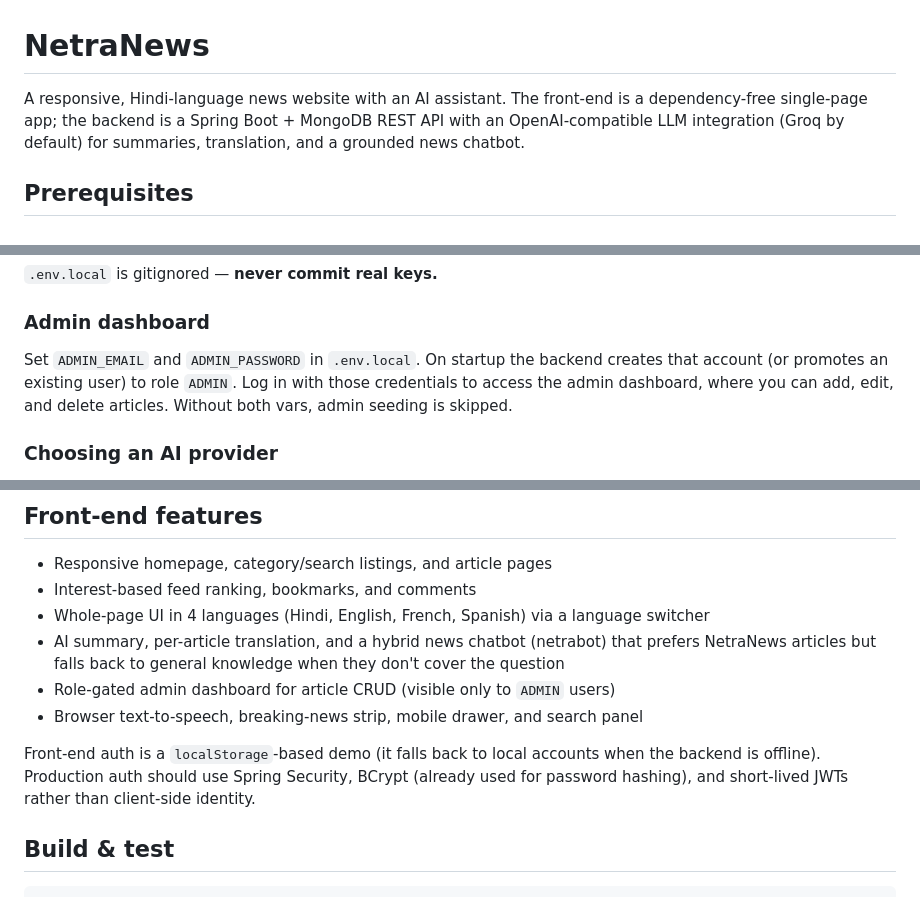
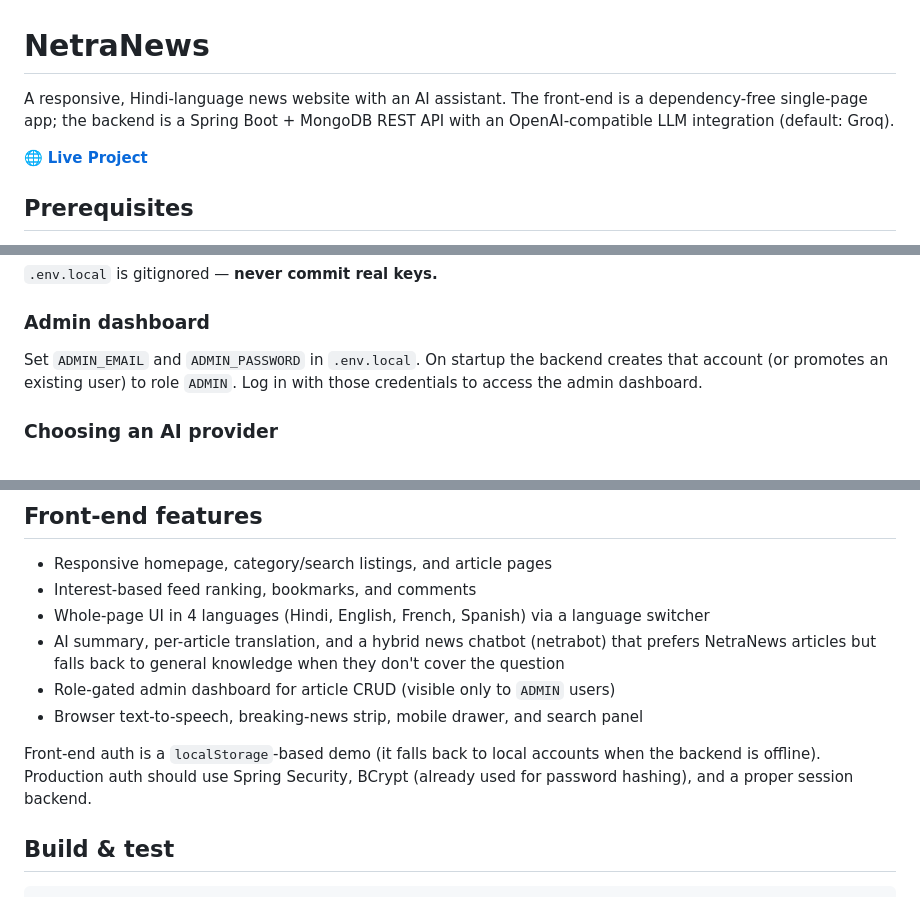
Before and after one commit to Aryan-0coder/NetraNews, a Markdown page: README.md, 3 parts joined by grey strips. Rendered like a GitHub page.

Commit message:
Add live project link to README

```diff
--- a/README.md
+++ b/README.md
@@ -1,6 +1,8 @@
 # NetraNews
 
-A responsive, Hindi-language news website with an AI assistant. The front-end is a dependency-free single-page app; the backend is a Spring Boot + MongoDB REST API with an OpenAI-compatible LLM integration (Groq by default) for summaries, translation, and a grounded news chatbot.
+A responsive, Hindi-language news website with an AI assistant. The front-end is a dependency-free single-page app; the backend is a Spring Boot + MongoDB REST API with an OpenAI-compatible LLM integration (default: Groq).
+
+🌐 **[Live Project](https://netranews-zq0n.onrender.com)**
 
 ## Prerequisites
 
@@ -58,7 +60,7 @@ Backend config is in `backend/src/main/resources/application.yml` and is driven
 
 ### Admin dashboard
 
-Set `ADMIN_EMAIL` and `ADMIN_PASSWORD` in `.env.local`. On startup the backend creates that account (or promotes an existing user) to role `ADMIN`. Log in with those credentials to access the admin dashboard, where you can add, edit, and delete articles. Without both vars, admin seeding is skipped.
+Set `ADMIN_EMAIL` and `ADMIN_PASSWORD` in `.env.local`. On startup the backend creates that account (or promotes an existing user) to role `ADMIN`. Log in with those credentials to access the admin dashboard.
 
 ### Choosing an AI provider
 
@@ -103,7 +105,7 @@ AI:
 - Role-gated admin dashboard for article CRUD (visible only to `ADMIN` users)
 - Browser text-to-speech, breaking-news strip, mobile drawer, and search panel
 
-Front-end auth is a `localStorage`-based demo (it falls back to local accounts when the backend is offline). Production auth should use Spring Security, BCrypt (already used for password hashing), and short-lived JWTs rather than client-side identity.
+Front-end auth is a `localStorage`-based demo (it falls back to local accounts when the backend is offline). Production auth should use Spring Security, BCrypt (already used for password hashing), and a proper session backend.
 
 ## Build & test
 
```
